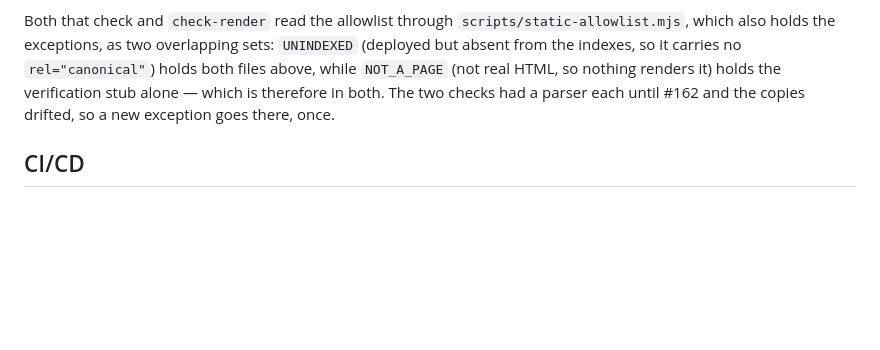
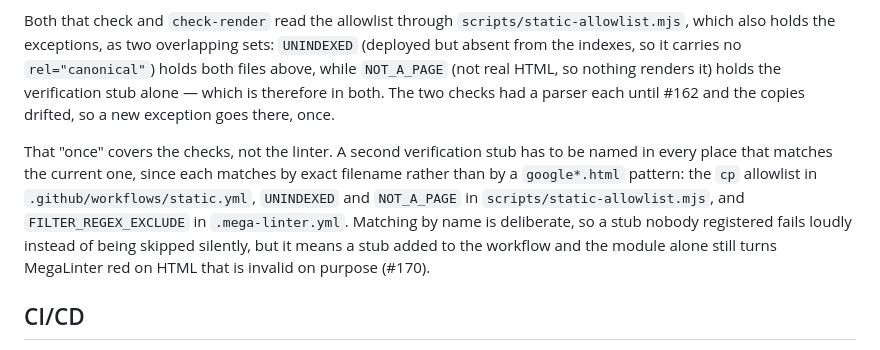
Before and after one commit to laywill/laywill.github.io, a Markdown page: CLAUDE.md, the part around the change. GitHub-like rendering; blank space fills up the shorter version.

Commit message:
docs: name every file a second verification stub must be added to
The stub is matched by exact filename in static.yml, static-allowlist.mjs
and .mega-linter.yml, so adding another one fails MegaLinter as well as
check-canonicals. Only the config files said so.

Closes #170

Co-Authored-By: Claude Opus 5 <noreply@anthropic.com>

```diff
--- a/CLAUDE.md
+++ b/CLAUDE.md
@@ -145,6 +145,8 @@ A page exists in five places. Miss one and either the deploy drops it or the lin
 
 Both that check and `check-render` read the allowlist through `scripts/static-allowlist.mjs`, which also holds the exceptions, as two overlapping sets: `UNINDEXED` (deployed but absent from the indexes, so it carries no `rel="canonical"`) holds both files above, while `NOT_A_PAGE` (not real HTML, so nothing renders it) holds the verification stub alone — which is therefore in both. The two checks had a parser each until #162 and the copies drifted, so a new exception goes there, once.
 
+That "once" covers the checks, not the linter. A second verification stub has to be named in every place that matches the current one, since each matches by exact filename rather than by a `google*.html` pattern: the `cp` allowlist in `.github/workflows/static.yml`, `UNINDEXED` and `NOT_A_PAGE` in `scripts/static-allowlist.mjs`, and `FILTER_REGEX_EXCLUDE` in `.mega-linter.yml`. Matching by name is deliberate, so a stub nobody registered fails loudly instead of being skipped silently, but it means a stub added to the workflow and the module alone still turns MegaLinter red on HTML that is invalid on purpose (#170).
+
 ## CI/CD
 
 Besides `css.yml`, `jpeg-eoi.yml` and `canonicals.yml` above, the gate is `mega-linter.yml`, `codeql.yml`, `dependency-review.yml`, `scorecard.yml` and `render.yml`.
```
